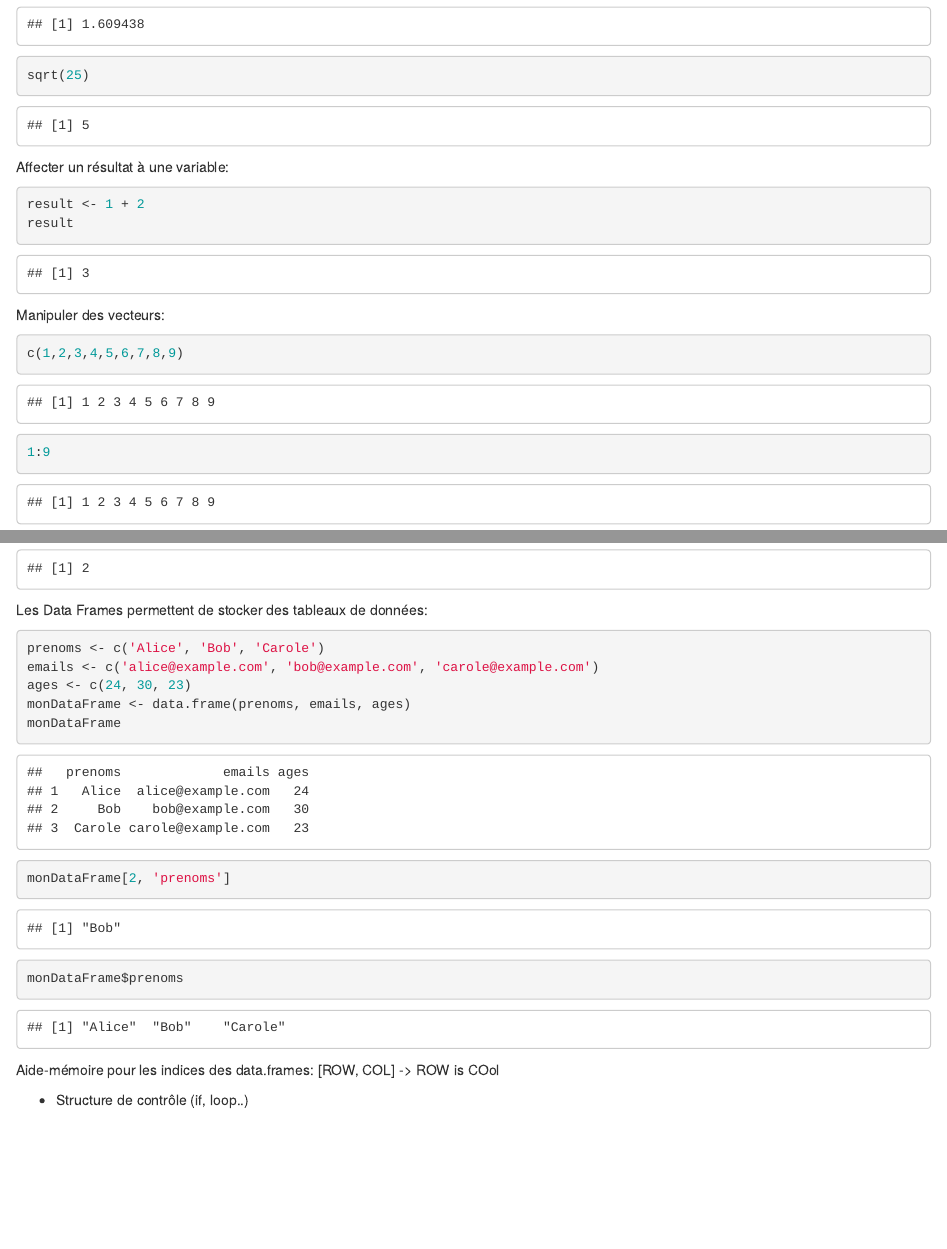
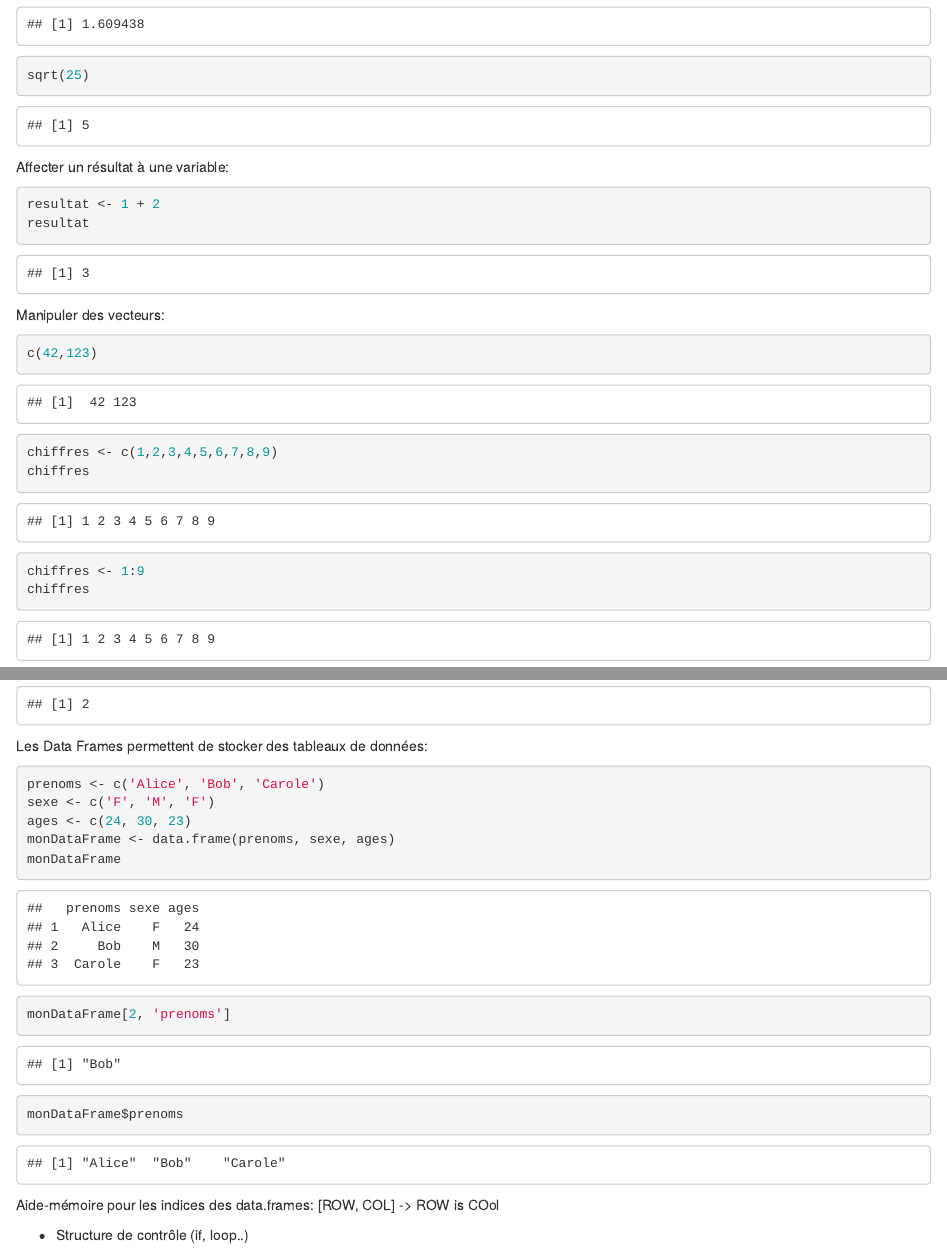
Before and after one commit to geraudster/spamtraining, an R Markdown document (meetup.Rmd): the page in a window 1100 px wide, from 1540 px down, and a second part further down, joined at a grey line. Rendered offline with R 4.5, knitr and Pandoc, with nearby package versions; some code elsewhere in the file could not run offline.

Commit message:
small fixes

````diff
--- a/meetup.Rmd
+++ b/meetup.Rmd
@@ -64,16 +64,19 @@ sqrt(25)
 
 Affecter un résultat à une variable:
 ```{r}
-result <- 1 + 2
-result
+resultat <- 1 + 2
+resultat
 ```
 
 
 Manipuler des vecteurs:
 
 ```{r}
-c(1,2,3,4,5,6,7,8,9)
-1:9
+c(42,123)
+chiffres <- c(1,2,3,4,5,6,7,8,9)
+chiffres
+chiffres <- 1:9
+chiffres
 c('a', 'b', 'c')
 letters[1:3]
 ```
@@ -107,9 +110,9 @@
 Les Data Frames permettent de stocker des tableaux de données:
 ```{r}
 prenoms <- c('Alice', 'Bob', 'Carole')
-emails <- c('alice@example.com', 'bob@example.com', 'carole@example.com')
+sexe <- c('F', 'M', 'F')
 ages <- c(24, 30, 23)
-monDataFrame <- data.frame(prenoms, emails, ages)
+monDataFrame <- data.frame(prenoms, sexe, ages)
 monDataFrame
 
 monDataFrame[2, 'prenoms']
````
Also changed, not shown: meetup.html, meetup.md, meetup.Rmd (2 more changed lines).
